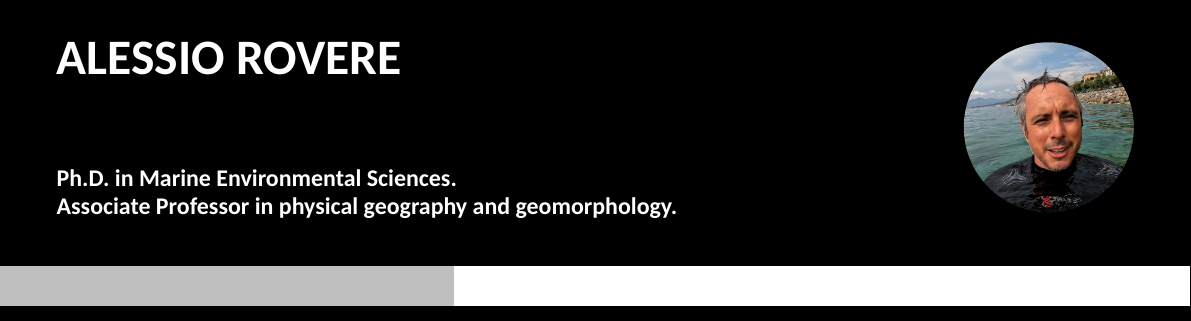
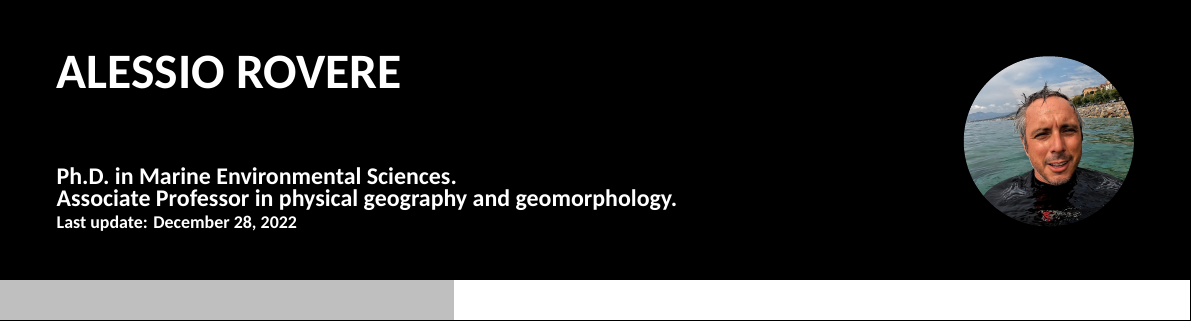
Before and after one commit to Alerovere/Resume, a LaTeX CV (Resume_AR/resume.tex): part of page 1 of 14, cut so that both start at the same text. The pictures show the PDF file Resume_AR/resume.pdf that the author committed with the source.

Commit message:
updates 2022

```diff
--- a/Resume_AR/resume.tex
+++ b/Resume_AR/resume.tex
@@ -55,7 +55,8 @@
 \begin{document}
 
 \name{Alessio Rovere}
-\tagline{Ph.D. in Marine Environmental Sciences.\\ Associate Professor in physical geography and geomorphology.}
+\tagline{Ph.D. in Marine Environmental Sciences.\\ Associate Professor in physical geography and geomorphology.\\
+\small{Last update: \today}}
 \photo[round]{picture.jpg}{\dimexpr \headerheight-\marginbottom}   % make photo exactly match the header with margintop/marginright/marginbottom as margin
 
 \makeheader
```
Also changed, not shown: Resume_AR/sample.bib (+1 -1 lines), Resume_AR/resume.bbl, Resume_AR/resume.pdf, 4 other files.
